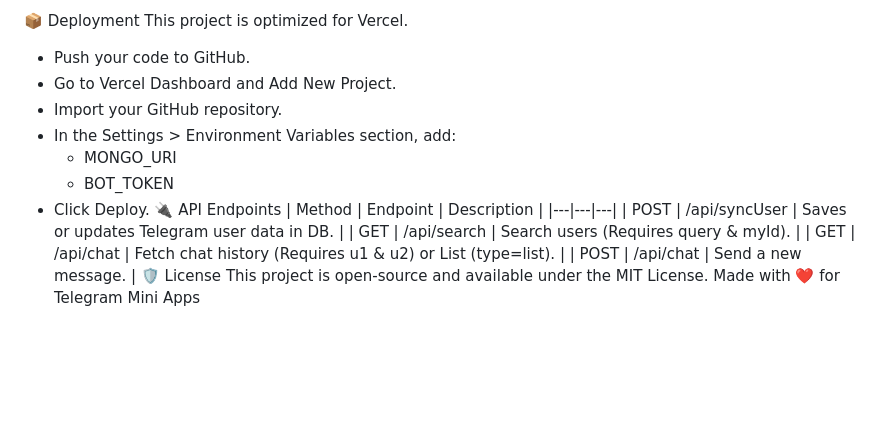
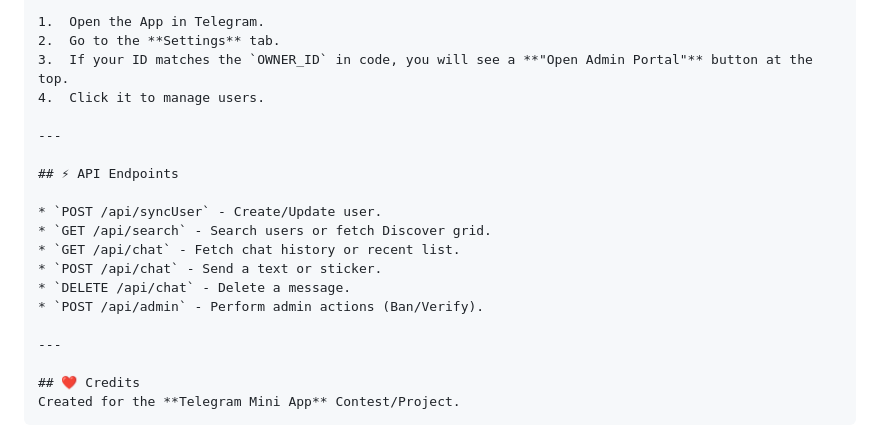
Before and after one commit to KashDaYash/webApp, a Markdown page: README.md, the part around one of its changes. Drawn GitHub-style; blank space fills up the shorter version.

````diff
--- a/README.md
+++ b/README.md
@@ -70,20 +96,22 @@ vercel dev
 
-📦 Deployment
-This project is optimized for Vercel.
- * Push your code to GitHub.
- * Go to Vercel Dashboard and Add New Project.
- * Import your GitHub repository.
- * In the Settings > Environment Variables section, add:
-   * MONGO_URI
-   * BOT_TOKEN
- * Click Deploy.
-🔌 API Endpoints
-| Method | Endpoint | Description |
-|---|---|---|
-| POST | /api/syncUser | Saves or updates Telegram user data in DB. |
-| GET | /api/search | Search users (Requires query & myId). |
-| GET | /api/chat | Fetch chat history (Requires u1 & u2) or List (type=list). |
-| POST | /api/chat | Send a new message. |
-🛡 License
-This project is open-source and available under the MIT License.
-Made with ❤️ for Telegram Mini Apps
+1.  Open the App in Telegram.
+2.  Go to the **Settings** tab.
+3.  If your ID matches the `OWNER_ID` in code, you will see a **"Open Admin Portal"** button at the top.
+4.  Click it to manage users.
+
+---
+
+## ⚡ API Endpoints
+
+* `POST /api/syncUser` - Create/Update user.
+* `GET /api/search` - Search users or fetch Discover grid.
+* `GET /api/chat` - Fetch chat history or recent list.
+* `POST /api/chat` - Send a text or sticker.
+* `DELETE /api/chat` - Delete a message.
+* `POST /api/admin` - Perform admin actions (Ban/Verify).
+
+---
+
+## ❤️ Credits
+Created for the **Telegram Mini App** Contest/Project.
+```
````
Also changed, not shown: other parts of README.md (+81 -55 lines).
